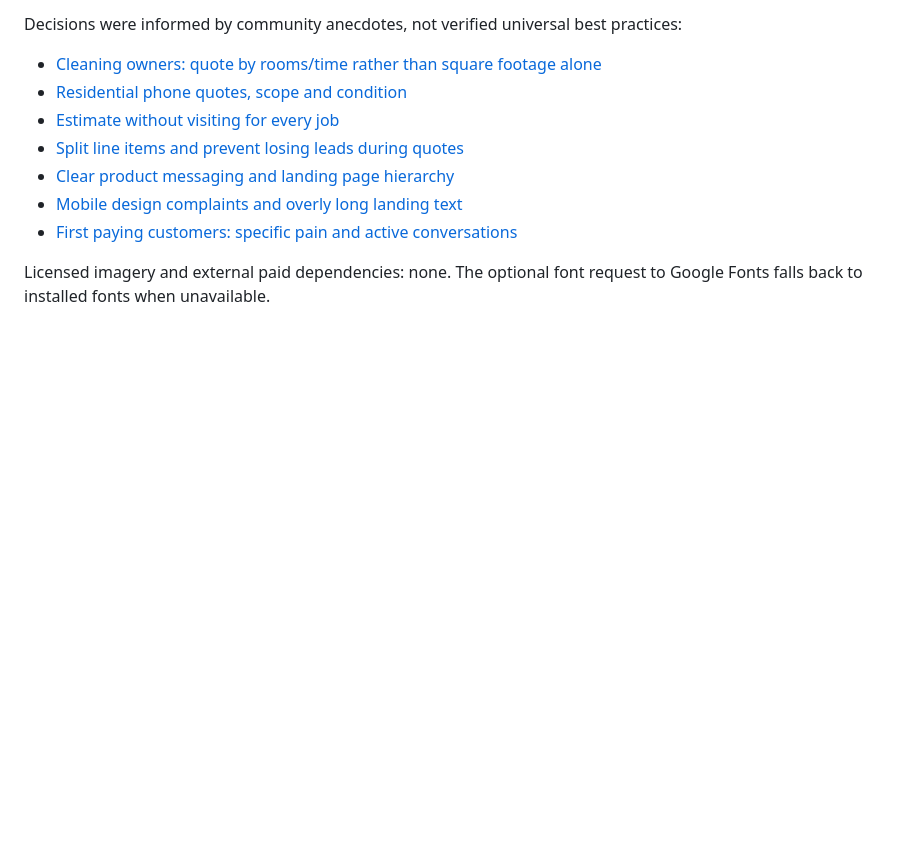
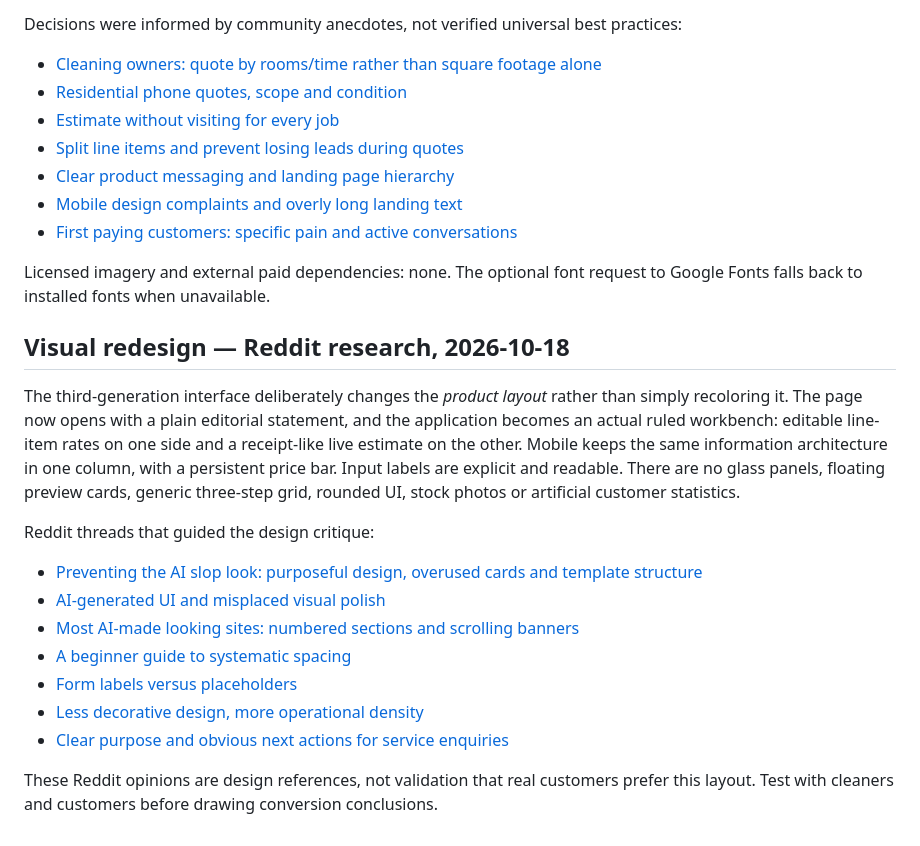
Before and after one commit to kotenchik667/mopnote, a Markdown page: README.md, the part around the change. Drawn GitHub-style; blank space fills up the shorter version.

Commit message:
Document Reddit-only rationale and replacement of generic SaaS design

```diff
--- a/README.md
+++ b/README.md
@@ -61,3 +61,20 @@ Decisions were informed by community anecdotes, not verified universal best prac
 - [First paying customers: specific pain and active conversations](https://www.reddit.com/r/micro_saas/comments/1u2wuct/how_did_you_get_your_first_paying_customers_for/)
 
 Licensed imagery and external paid dependencies: none. The optional font request to Google Fonts falls back to installed fonts when unavailable.
+
+
+## Visual redesign — Reddit research, 2026-10-18
+
+The third-generation interface deliberately changes the *product layout* rather than simply recoloring it. The page now opens with a plain editorial statement, and the application becomes an actual ruled workbench: editable line-item rates on one side and a receipt-like live estimate on the other. Mobile keeps the same information architecture in one column, with a persistent price bar. Input labels are explicit and readable. There are no glass panels, floating preview cards, generic three-step grid, rounded UI, stock photos or artificial customer statistics.
+
+Reddit threads that guided the design critique:
+
+- [Preventing the AI slop look: purposeful design, overused cards and template structure](https://www.reddit.com/r/webdesign/comments/1uhuovu/preventing_the_ai_slop_look/)
+- [AI-generated UI and misplaced visual polish](https://www.reddit.com/r/UXDesign/comments/1tvt03p/aigenerated_ui_proves_people_value_design_but_not/)
+- [Most AI-made looking sites: numbered sections and scrolling banners](https://www.reddit.com/r/webdesign/comments/1wkj84c/most_aimade_looking_websites/)
+- [A beginner guide to systematic spacing](https://www.reddit.com/r/web_design/comments/1i46mu3/my_biggest_tip_for_beginners/)
+- [Form labels versus placeholders](https://www.reddit.com/r/UXDesign/comments/196t2cu)
+- [Less decorative design, more operational density](https://www.reddit.com/r/UXDesign/comments/1wq9xi6/our_users_kept_asking_us_to_make_the_design_worse/)
+- [Clear purpose and obvious next actions for service enquiries](https://www.reddit.com/r/webdesign/comments/1sx6plp/i_stopped_making_beautiful_websites/)
+
+These Reddit opinions are design references, not validation that real customers prefer this layout. Test with cleaners and customers before drawing conversion conclusions.
```
